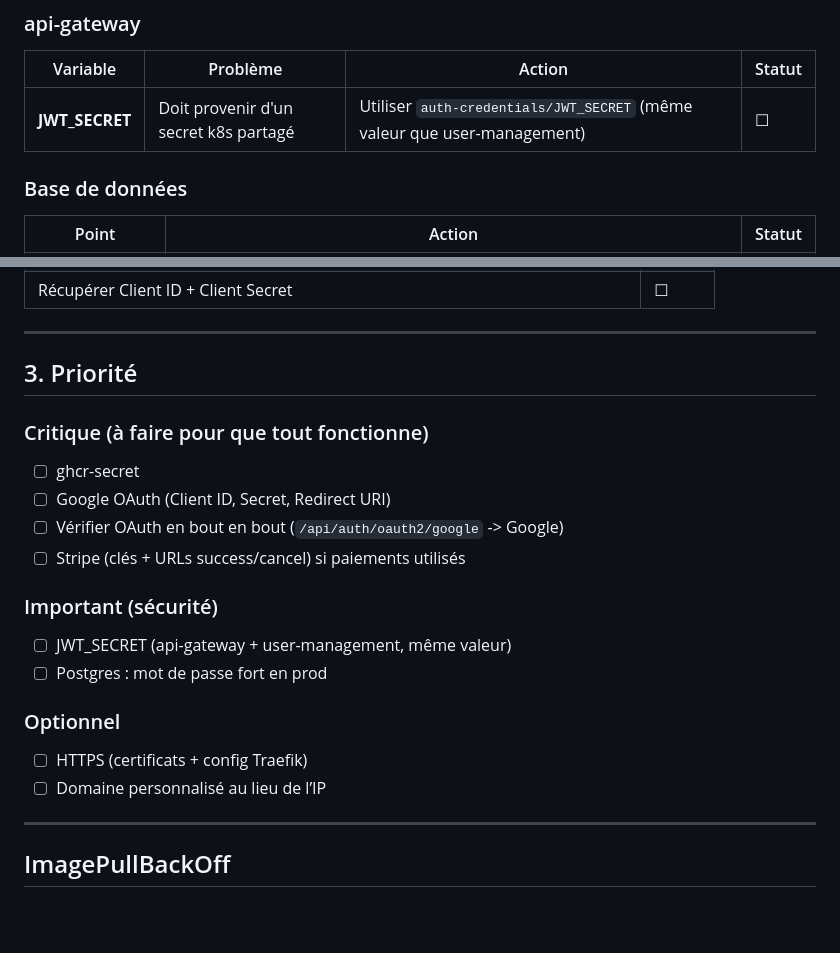
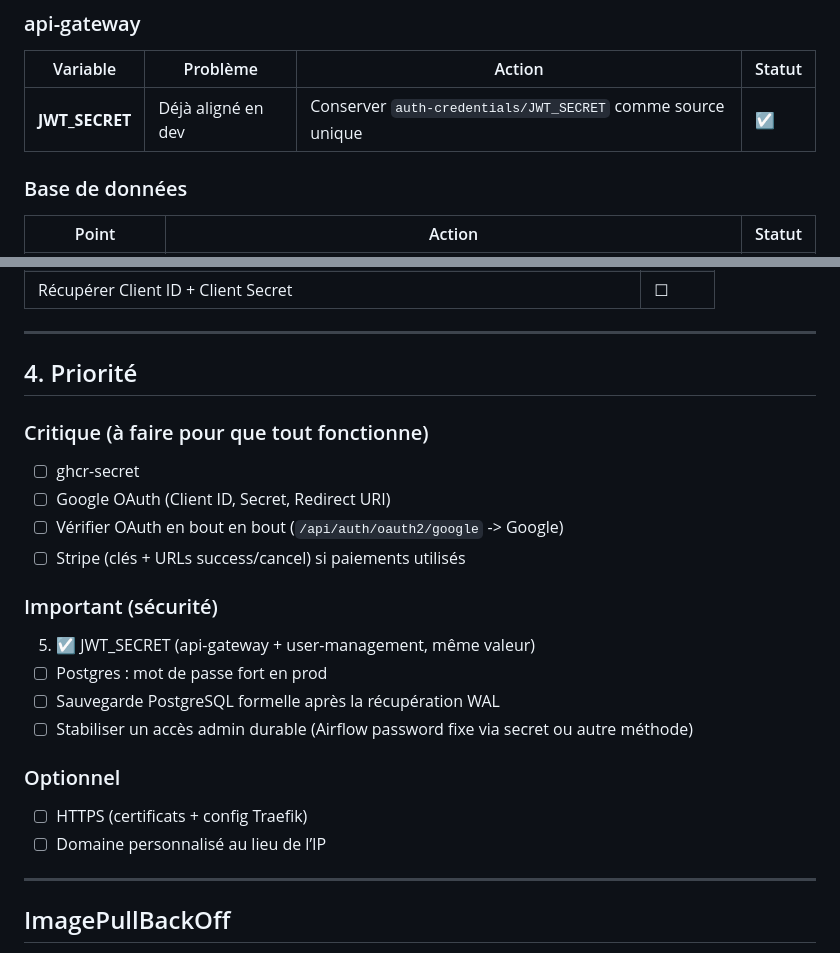
Before and after one commit to omar1111eamsa/portable-platform-infra, a Markdown page: deploy/k8s/CHECKLIST.md, 2 parts joined by grey strips. Drawn GitHub-style; blank space fills up the shorter version.

```diff
--- a/deploy/k8s/CHECKLIST.md
+++ b/deploy/k8s/CHECKLIST.md
@@ -60,7 +78,7 @@
 
 | Variable | Problème | Action | Statut |
 |----------|----------|--------|--------|
-| **JWT_SECRET** | Doit provenir d'un secret k8s partagé | Utiliser `auth-credentials/JWT_SECRET` (même valeur que user-management) | ☐ |
+| **JWT_SECRET** | Déjà aligné en dev | Conserver `auth-credentials/JWT_SECRET` comme source unique | ☑ |
 
 ### Base de données
 
@@ -78,7 +96,7 @@
 
 ---
 
-## 3. Priorité
+## 4. Priorité
 
 ### Critique (à faire pour que tout fonctionne)
 
@@ -89,13 +107,15 @@
 
 ### Important (sécurité)
 
-5. ☐ JWT_SECRET (api-gateway + user-management, même valeur)
+5. ☑ JWT_SECRET (api-gateway + user-management, même valeur)
 6. ☐ Postgres : mot de passe fort en prod
+7. ☐ Sauvegarde PostgreSQL formelle après la récupération WAL
+8. ☐ Stabiliser un accès admin durable (Airflow password fixe via secret ou autre méthode)
 
 ### Optionnel
 
-7. ☐ HTTPS (certificats + config Traefik)
-8. ☐ Domaine personnalisé au lieu de l’IP
+9. ☐ HTTPS (certificats + config Traefik)
+10. ☐ Domaine personnalisé au lieu de l’IP
 
 ---
 
```
Also changed, not shown: other parts of deploy/k8s/CHECKLIST.md (+27 -9 lines), deploy/README.md (deleted, +0 -62 lines).
